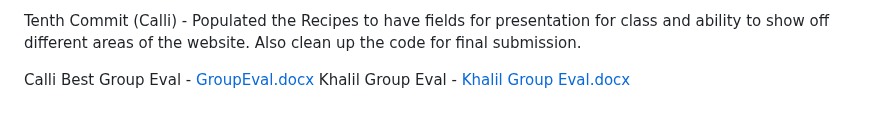
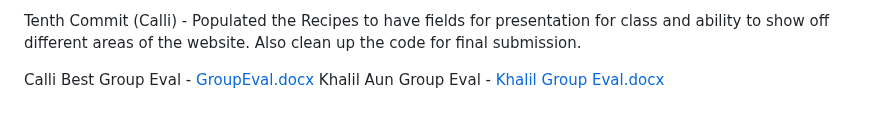
Before and after one commit to Calbest12/CIS298_FinalProject, a Markdown page: README.md, the part around the change. Drawn GitHub-style.

```diff
--- a/README.md
+++ b/README.md
@@ -51,4 +51,4 @@ Ninth Commit (Calli) - Give users the ability to write comments on user generate
 Tenth Commit (Calli) - Populated the Recipes to have fields for presentation for class and ability to show off different areas of the website. Also clean up the code for final submission.
 
 Calli Best Group Eval - [GroupEval.docx](https://github.com/user-attachments/files/19828601/GroupEval.docx)
-Khalil Group Eval - [Khalil Group Eval.docx](https://github.com/user-attachments/files/19838502/Khalil.Group.Eval.docx)
+Khalil Aun Group Eval - [Khalil Group Eval.docx](https://github.com/user-attachments/files/19838502/Khalil.Group.Eval.docx)
```
